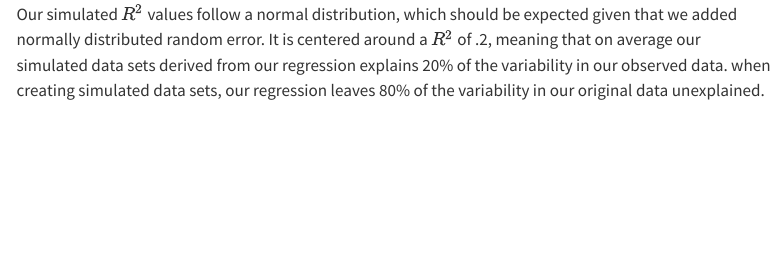
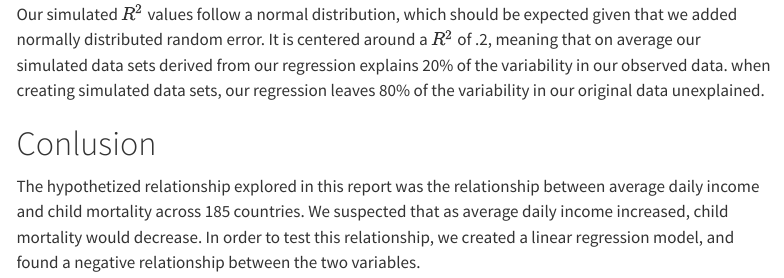
Before and after one commit to drewclanton/STAT331_Project, a Quarto document (FinalProject.qmd): the page in a window 1100 px wide, from 5420 px down. Rendered offline with R 4.5, knitr and Pandoc in place of Quarto, with nearby package versions; code that draws random numbers runs with fixed seeds of ours; some code elsewhere in the file could not run offline; menus at the side of the page are left out.

Commit message:
added a conclusion

````diff
--- a/FinalProject.qmd
+++ b/FinalProject.qmd
@@ -249,3 +249,7 @@ ggplot(r_squared_df, aes(x = r_squared)) +
 
 ```
 Our simulated $R^2$ values follow a normal distribution, which should be expected given that we added normally distributed random error. It is centered around a $R^2$ of .2, meaning that on average our simulated data sets derived from our regression explains 20% of the variability in our observed data. when creating simulated data sets, our regression leaves 80% of the variability in our original data unexplained.
+
+# Conlusion
+
+The hypothetized relationship explored in this report was the relationship between average daily income and child mortality across 185 countries. We suspected that as average daily income increased, child mortality would decrease. In order to test this relationship, we created a linear regression model, and found a negative relationship between the two variables.
````
Also changed, not shown: FinalProject.html.
